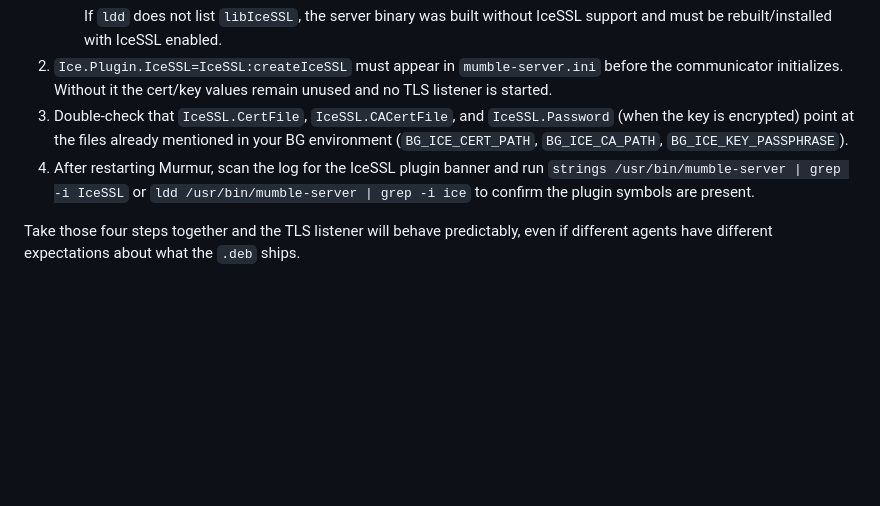
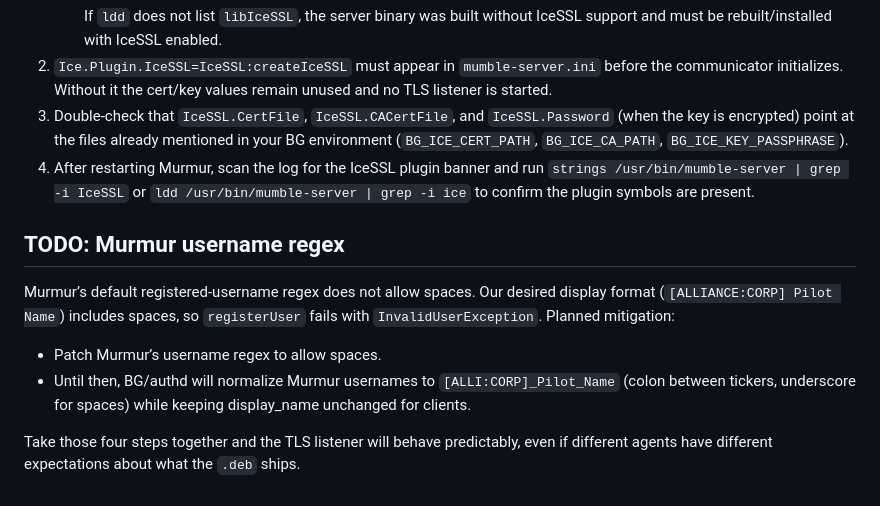
Before and after one commit to aixtools/mumble-bg, a Markdown page: docs/securing-ice-protocol.md, the part around the change. GitHub-like rendering; blank space fills up the shorter version.

Commit message:
docs: add TODO for relaxing Murmur username regex

```diff
--- a/docs/securing-ice-protocol.md
+++ b/docs/securing-ice-protocol.md
@@ -71,4 +71,10 @@ If Ice still rejects your `ssl://` endpoints, keep these friendly reminders hand
 3. Double-check that `IceSSL.CertFile`, `IceSSL.CACertFile`, and `IceSSL.Password` (when the key is encrypted) point at the files already mentioned in your BG environment (`BG_ICE_CERT_PATH`, `BG_ICE_CA_PATH`, `BG_ICE_KEY_PASSPHRASE`).
 4. After restarting Murmur, scan the log for the IceSSL plugin banner and run `strings /usr/bin/mumble-server | grep -i IceSSL` or `ldd /usr/bin/mumble-server | grep -i ice` to confirm the plugin symbols are present.
 
+## TODO: Murmur username regex
+
+Murmur’s default registered-username regex does not allow spaces. Our desired display format (`[ALLIANCE:CORP] Pilot Name`) includes spaces, so `registerUser` fails with `InvalidUserException`. Planned mitigation:
+- Patch Murmur’s username regex to allow spaces.
+- Until then, BG/authd will normalize Murmur usernames to `[ALLI:CORP]_Pilot_Name` (colon between tickers, underscore for spaces) while keeping display_name unchanged for clients.
+
 Take those four steps together and the TLS listener will behave predictably, even if different agents have different expectations about what the `.deb` ships.
```
